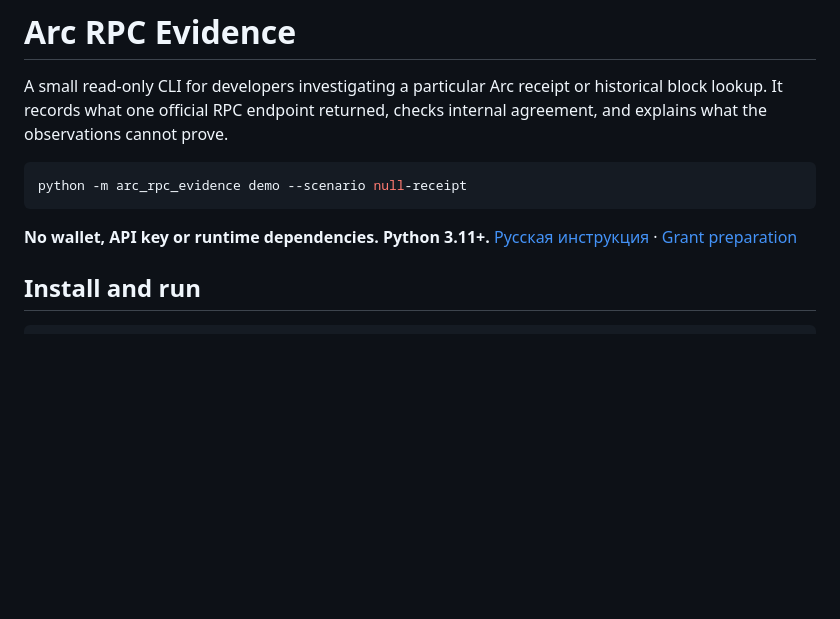
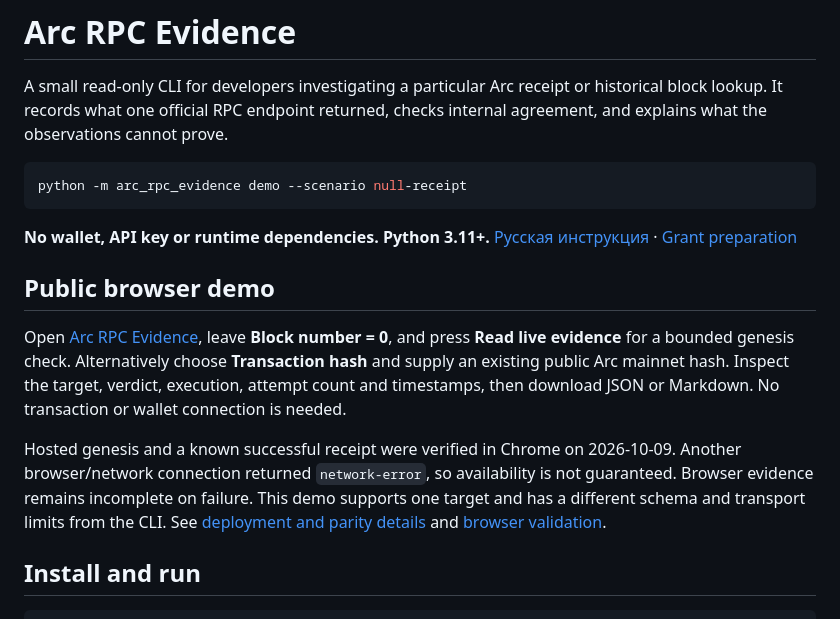
Before and after one commit to kuilef/arc-rpc-evidence, a Markdown page: README.md, the part around the change. Drawn GitHub-style; blank space fills up the shorter version.

Commit message:
Document published demo and verified hosted-browser checks

```diff
--- a/README.md
+++ b/README.md
@@ -10,6 +10,21 @@ python -m arc_rpc_evidence demo --scenario null-receipt
 
 **No wallet, API key or runtime dependencies. Python 3.11+.**
 [Русская инструкция](MANUAL_RU.md) · [Grant preparation](GRANTS_RU.md)
+
+## Public browser demo
+
+Open [Arc RPC Evidence](https://arc-rpc-evidence.pages.dev/), leave **Block
+number = 0**, and press **Read live evidence** for a bounded genesis check.
+Alternatively choose **Transaction hash** and supply an existing public Arc
+mainnet hash. Inspect the target, verdict, execution, attempt count and timestamps,
+then download JSON or Markdown. No transaction or wallet connection is needed.
+
+Hosted genesis and a known successful receipt were verified in Chrome on
+2026-10-09. Another browser/network connection returned `network-error`, so
+availability is not guaranteed. Browser evidence remains incomplete on failure.
+This demo supports one target and has a different schema and transport limits
+from the CLI. See [deployment and parity details](docs/CLOUDFLARE_RU.md) and
+[browser validation](docs/BROWSER_VALIDATION.md).
 
 ## Install and run
 
```
Also changed, not shown: docs/BROWSER_VALIDATION.md (+31 -12 lines), docs/CLOUDFLARE_RU.md (+22 -0 lines).
